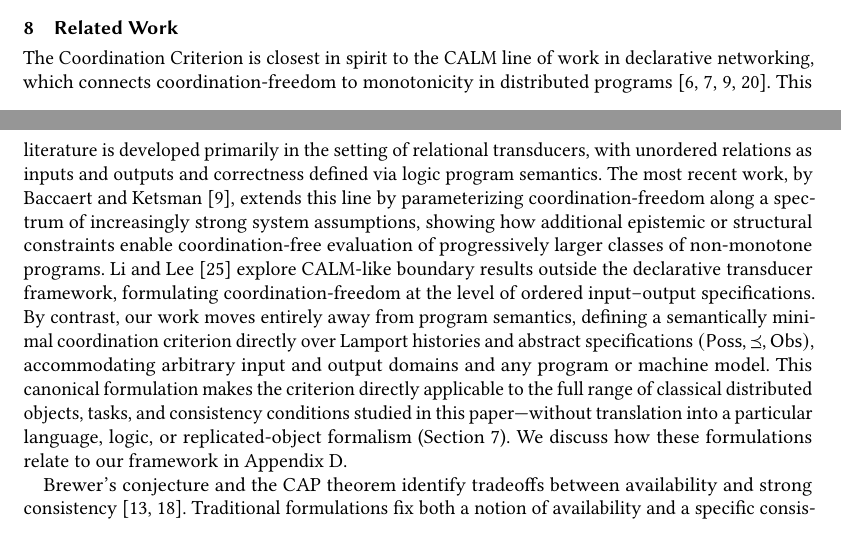
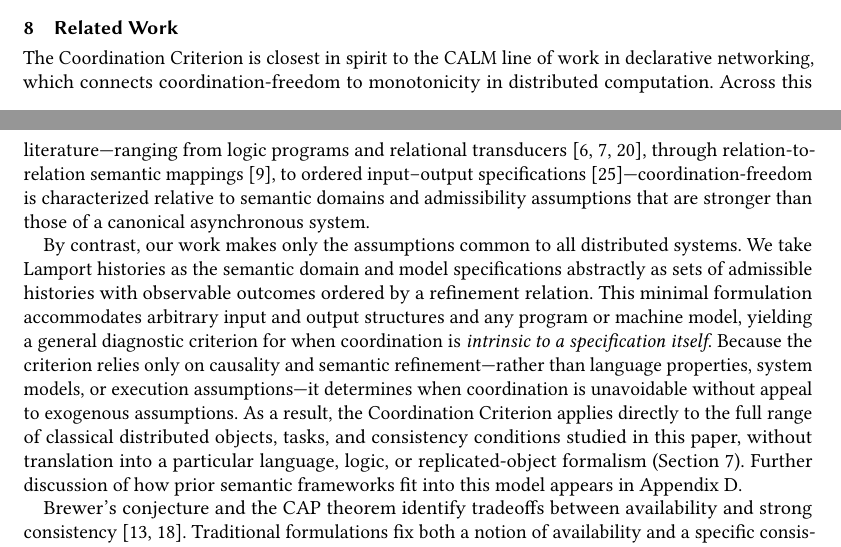
Before and after one commit to jhellerstein/coord-criterion, a LaTeX paper (main.tex): two parts of pages 10 and 11 of 26, joined at a grey line, cut so that both start at the same text. Compiled offline with pdfLaTeX.

Commit message:
better treatment of Baccaert/Ketsman and Li/Lee

```diff
--- a/main.tex
+++ b/main.tex
@@ -1263,28 +1263,29 @@ Formal definitions and proofs appear in Appendix~\ref{app:calm-formal}.
 
 The Coordination Criterion is closest in spirit to the CALM line of work in
 declarative networking, which connects coordination-freedom to monotonicity in
-distributed programs
-\cite{hellerstein2010calm,ameloot2013relational,ameloot2016weaker,baccaert2026spectrum}.
-This literature is developed primarily in the setting of relational transducers,
-with unordered relations as inputs and outputs and correctness defined via logic
-program semantics.
-The most recent work, by Baccaert and Ketsman~\cite{baccaert2026spectrum}, extends this
-line by
-parameterizing coordination-freedom along a spectrum of increasingly strong system
-assumptions, showing how additional epistemic or structural constraints enable
-coordination-free evaluation of progressively larger classes of non-monotone
-programs.
-Li and Lee~\cite{li2025coordinationfree} explore CALM-like boundary results outside
-the declarative transducer framework, formulating coordination-freedom at the level
-of ordered input--output specifications.
-By contrast, our work moves entirely away from program semantics, defining a
-semantically minimal coordination criterion directly over Lamport histories and
-abstract specifications \mbox{$(\Poss,\Ord,\Obs)$}, accommodating arbitrary input and
-output domains and any program or machine model.
-This canonical formulation makes the criterion directly applicable to the full
-range of classical distributed objects, tasks, and consistency conditions studied
-in this paper—without translation into a particular language, logic, or
-replicated-object formalism (Section~\ref{sec:applications}). We discuss how these formulations relate to our framework in
+distributed computation.
+Across this literature—ranging from logic programs and relational
+transducers~\cite{hellerstein2010calm,ameloot2013relational,ameloot2016weaker},
+through relation-to-relation semantic mappings~\cite{baccaert2026spectrum}, to
+ordered input--output specifications~\cite{li2025coordinationfree}—coordination-freedom
+is characterized relative to semantic domains and admissibility assumptions that
+are stronger than those of a canonical asynchronous system.
+
+By contrast, our work makes only the assumptions common to all distributed systems.
+We take Lamport histories as the semantic domain and model specifications
+abstractly as sets of admissible histories with observable outcomes ordered by a
+refinement relation.
+This minimal formulation accommodates arbitrary input and output
+structures and any program or machine model, yielding a general diagnostic
+criterion for when coordination is \emph{intrinsic to a specification itself}.
+Because the criterion relies only on causality and semantic refinement—rather than
+language properties, system models, or execution assumptions—it determines
+when coordination is unavoidable without appeal to exogenous assumptions.
+As a result, the Coordination Criterion applies directly to the full range of
+classical distributed objects, tasks, and consistency conditions studied in this
+paper, without translation into a particular language, logic, or
+replicated-object formalism (Section~\ref{sec:applications}).
+Further discussion of how prior semantic frameworks fit into this model appears in
 Appendix~\ref{sec:extended-related-work}.
 
 Brewer’s conjecture and the CAP theorem identify tradeoffs between availability and
```
Also changed, not shown: main.tex (76 more changed lines).
